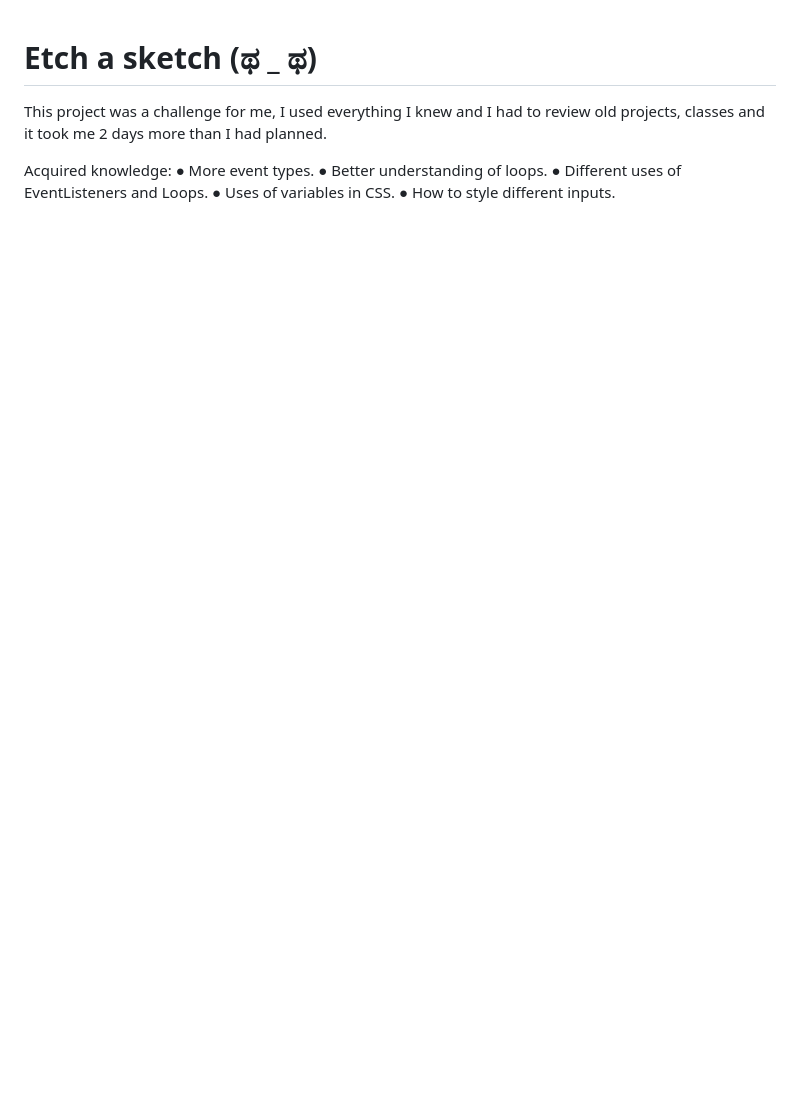
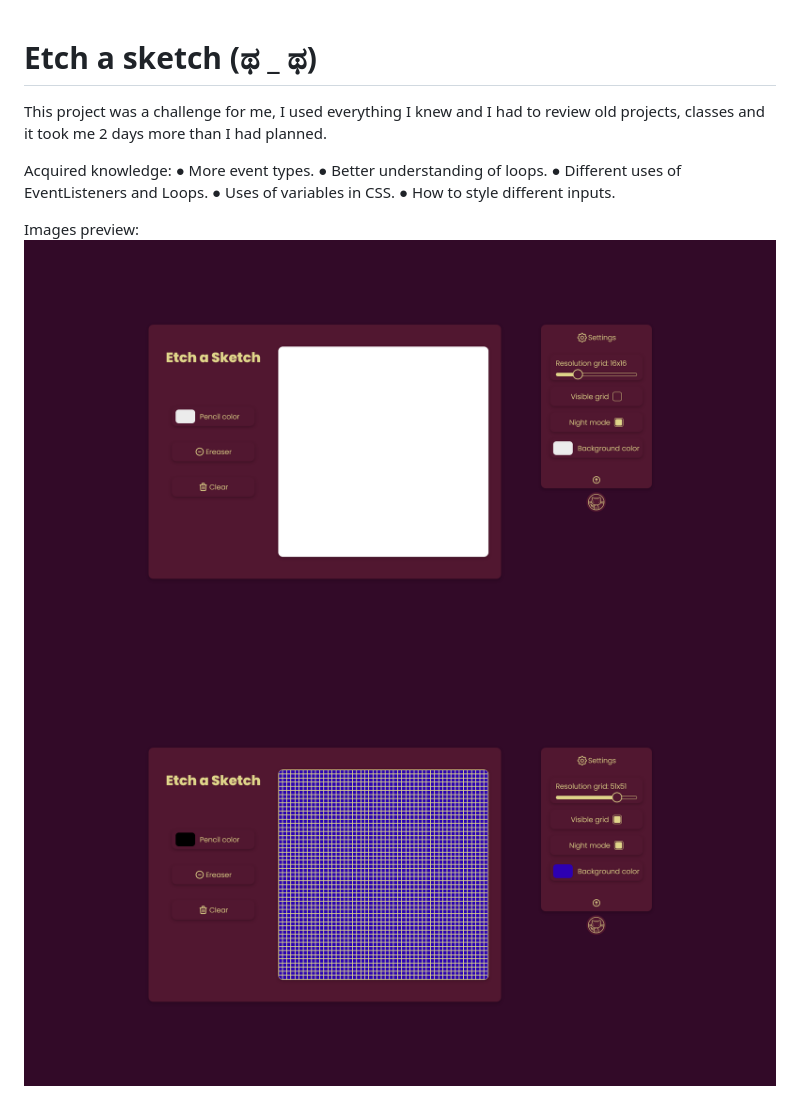
Before and after one commit to Apheiro/etch_a_sketch, a Markdown page: README.md, the part around the change. Drawn GitHub-style; pictures changed too: Preview/Screen Shot 2022-05-30 at 06.16.29.png (added), Preview/Screen Shot 2022-05-30 at 06.18.30.png (added); blank space fills up the shorter version.

Commit message:
Add preview.

```diff
--- a/README.md
+++ b/README.md
@@ -9,3 +9,7 @@ Acquired knowledge:</br>
 ● Different uses of EventListeners and Loops.</br>
 ● Uses of variables in CSS.</br>
 ● How to style different inputs.
+
+Images preview:</br>
+![](./Preview/Screen%20Shot%202022-05-30%20at%2006.16.29.png)
+![](./Preview/Screen%20Shot%202022-05-30%20at%2006.18.30.png)
```
